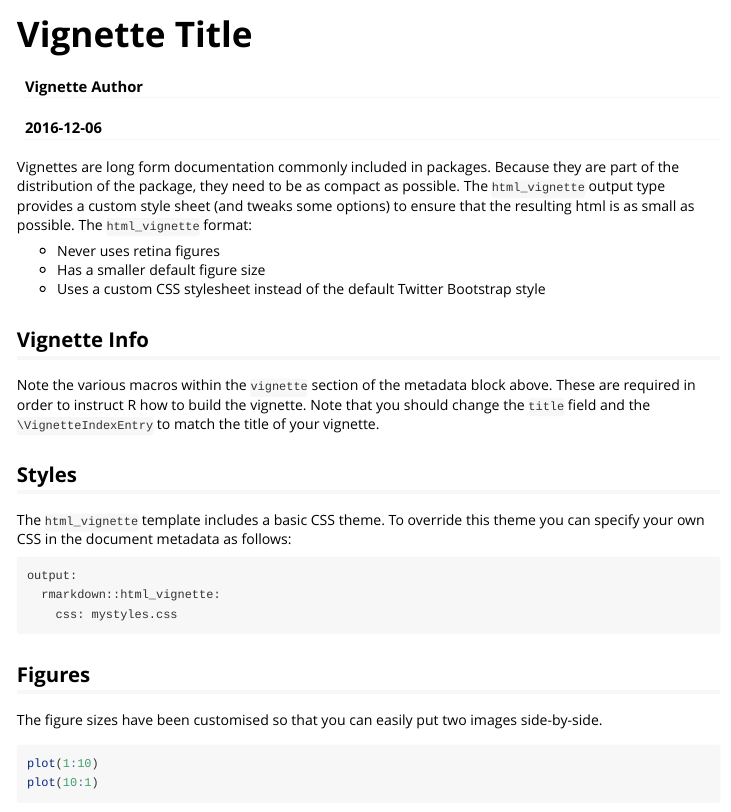
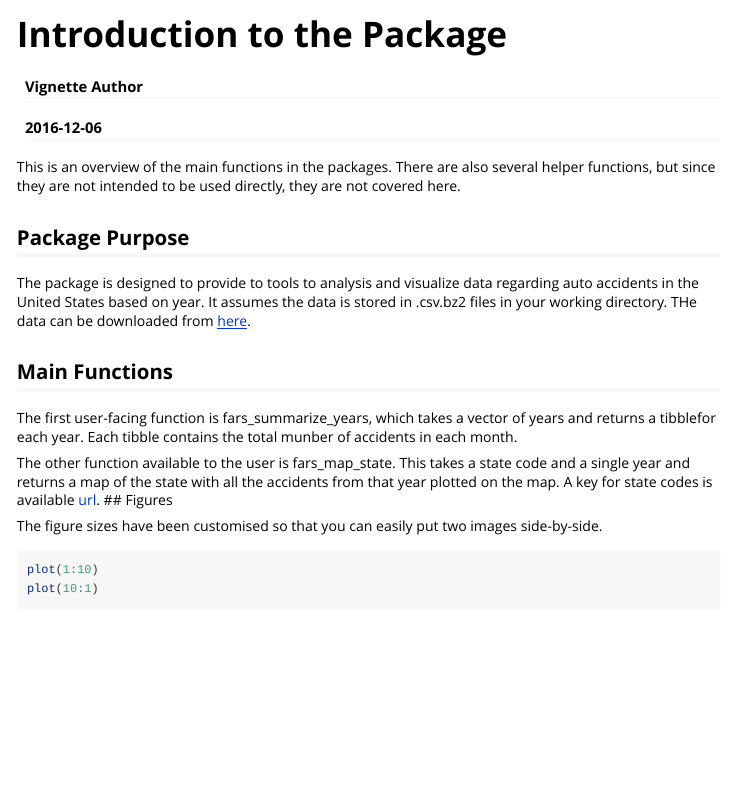
Before and after one commit to khailper/packagesfinalproject, an R Markdown document (vignettes/Intoduction to the Package.Rmd): the page in a window 1100 px wide, from its top. Rendered offline with R 4.5, knitr and Pandoc, with nearby package versions.

Commit message:
vignette

```diff
--- a/vignettes/Intoduction to the Package.Rmd
+++ b/vignettes/Intoduction to the Package.Rmd
@@ -1,32 +1,24 @@
 ---
-title: "Vignette Title"
+title: "Introduction to the Package"
 author: "Vignette Author"
 date: "`r Sys.Date()`"
 output: rmarkdown::html_vignette
 vignette: >
-  %\VignetteIndexEntry{Vignette Title}
+  %\VignetteIndexEntry{Introduction to the Package}
   %\VignetteEngine{knitr::rmarkdown}
   %\VignetteEncoding{UTF-8}
 ---
 
-Vignettes are long form documentation commonly included in packages. Because they are part of the distribution of the package, they need to be as compact as possible. The `html_vignette` output type provides a custom style sheet (and tweaks some options) to ensure that the resulting html is as small as possible. The `html_vignette` format:
+This is an overview of the main functions in the packages. There are also several helper functions, but since they are not intended to be used directly, they are not covered here.
 
-- Never uses retina figures
-- Has a smaller default figure size
-- Uses a custom CSS stylesheet instead of the default Twitter Bootstrap style
+## Package Purpose
 
-## Vignette Info
+The package is designed to provide to tools to analysis and visualize data regarding auto accidents in the United States based on year.  It assumes the data is stored in .csv.bz2 files in your working directory.  THe data can be downloaded from [here](https://d18ky98rnyall9.cloudfront.net/_e1adac2a5f05192dc8780f3944feec13_fars_data.zip?Expires=1481068800&Signature=ZqNhKJz1-u0PZ7-AQsd0QB-ZClMMfDEIheh8J7nMB-zjJ5Jrzpt91cVWBFFv~~Rg2QF89dU~6KX0j~BEtW6nXT47C7~TlTindl13M00clEO8bVn3t49d974paqq-NORDqVIGFFgHIkz0I1P0ER4LzPV49pj7BSJxCVVP~jybO54_&Key-Pair-Id=APKAJLTNE6QMUY6HBC5A).
 
-Note the various macros within the `vignette` section of the metadata block above. These are required in order to instruct R how to build the vignette. Note that you should change the `title` field and the `\VignetteIndexEntry` to match the title of your vignette.
+## Main Functions
+The first user-facing function is fars_summarize_years, which takes a vector of years and returns a tibblefor each year. Each tibble contains the total munber of accidents in each month.
 
-## Styles
-
-The `html_vignette` template includes a basic CSS theme. To override this theme you can specify your own CSS in the document metadata as follows:
-
-    output:
-      rmarkdown::html_vignette:
-        css: mystyles.css
-
+The other function available to the user is fars_map_state.  This takes a state code and a single year and returns a map of the state with all the accidents from that year plotted on the map.  A key for state codes is available [url](url).
 ## Figures
 
 The figure sizes have been customised so that you can easily put two images side-by-side.
```
